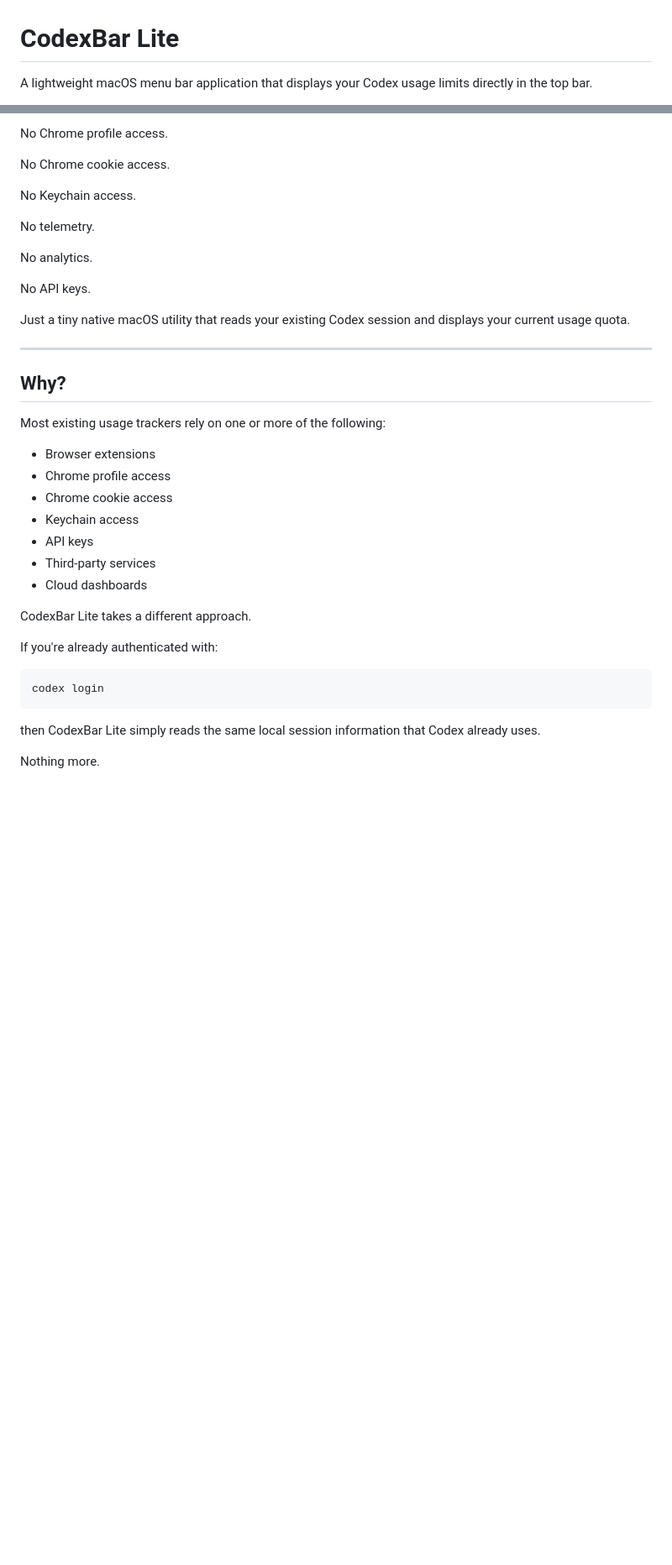
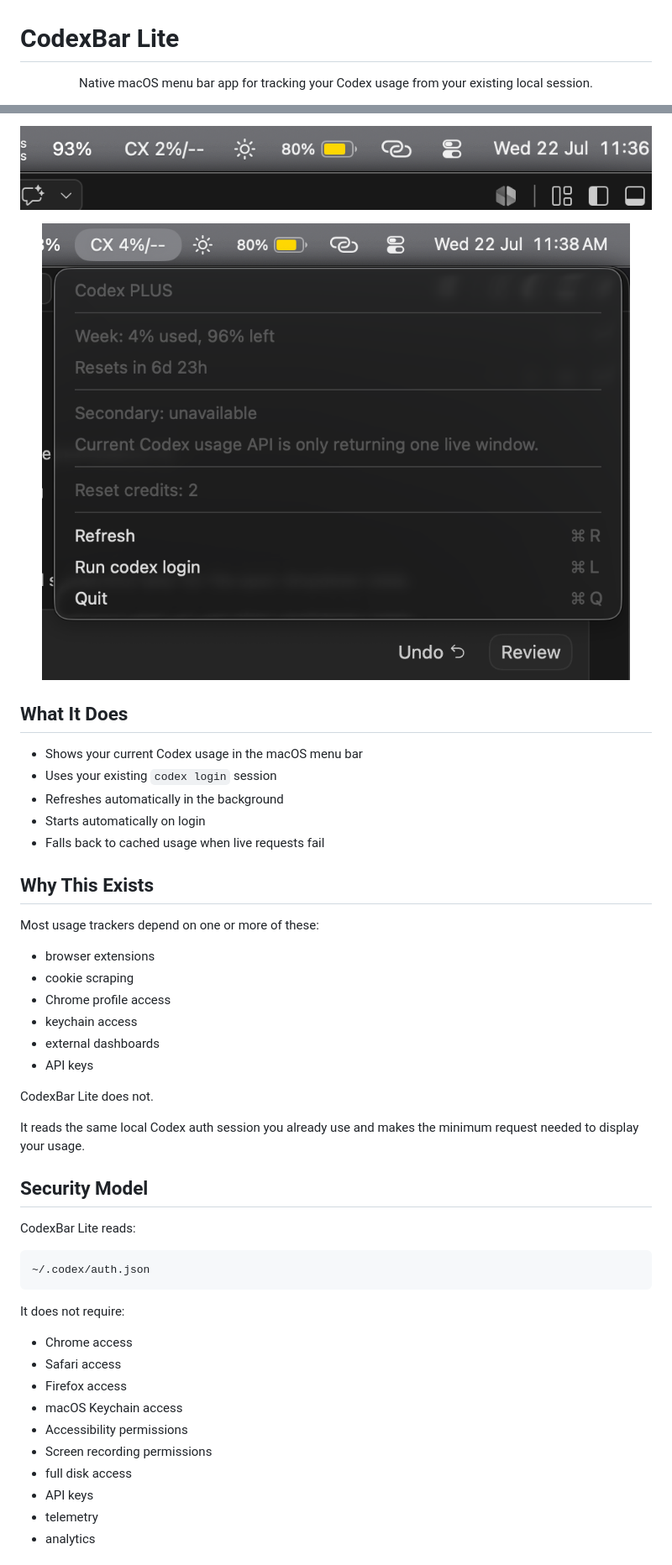
Before and after one commit to wei-b0/codexbar-lite, a Markdown page: README.md, 2 parts joined by grey strips. Shown: that part at 84% size. GitHub-like rendering; pictures changed too: assets/screenshots/dropdown.png (added), assets/screenshots/hero-menu-bar.png (added); blank space fills up the shorter version.

````diff
--- a/README.md
+++ b/README.md
@@ -1,4 +1,6 @@
 # CodexBar Lite
 
-A lightweight macOS menu bar application that displays your Codex usage limits directly in the top bar.
+<p align="center">
+  Native macOS menu bar app for tracking your Codex usage from your existing local session.
+</p>
 
@@ -6,41 +15,53 @@ No browser extensions.
 
-No Chrome profile access.
+<p align="center">
+  <img src="assets/screenshots/hero-menu-bar.png" alt="CodexBar Lite running in the macOS menu bar" width="900">
+</p>
 
-No Chrome cookie access.
+<p align="center">
+  <img src="assets/screenshots/dropdown.png" alt="CodexBar Lite dropdown showing usage details" width="700">
+</p>
 
-No Keychain access.
+## What It Does
 
-No telemetry.
+- Shows your current Codex usage in the macOS menu bar
+- Uses your existing `codex login` session
+- Refreshes automatically in the background
+- Starts automatically on login
+- Falls back to cached usage when live requests fail
 
-No analytics.
+## Why This Exists
 
-No API keys.
+Most usage trackers depend on one or more of these:
 
-Just a tiny native macOS utility that reads your existing Codex session and displays your current usage quota.
+- browser extensions
+- cookie scraping
+- Chrome profile access
+- keychain access
+- external dashboards
+- API keys
 
----
+CodexBar Lite does not.
 
-## Why?
+It reads the same local Codex auth session you already use and makes the minimum request needed to display your usage.
 
-Most existing usage trackers rely on one or more of the following:
+## Security Model
 
-- Browser extensions
-- Chrome profile access
-- Chrome cookie access
-- Keychain access
-- API keys
-- Third-party services
-- Cloud dashboards
+CodexBar Lite reads:
 
-CodexBar Lite takes a different approach.
-
-If you're already authenticated with:
-
-```bash
-codex login
+```txt
+~/.codex/auth.json
 ```
 
-then CodexBar Lite simply reads the same local session information that Codex already uses.
+It does not require:
 
-Nothing more.
+- Chrome access
+- Safari access
+- Firefox access
+- macOS Keychain access
+- Accessibility permissions
+- Screen recording permissions
+- full disk access
+- API keys
+- telemetry
+- analytics
 
````
Also changed, not shown: other parts of README.md (+63 -161 lines).
